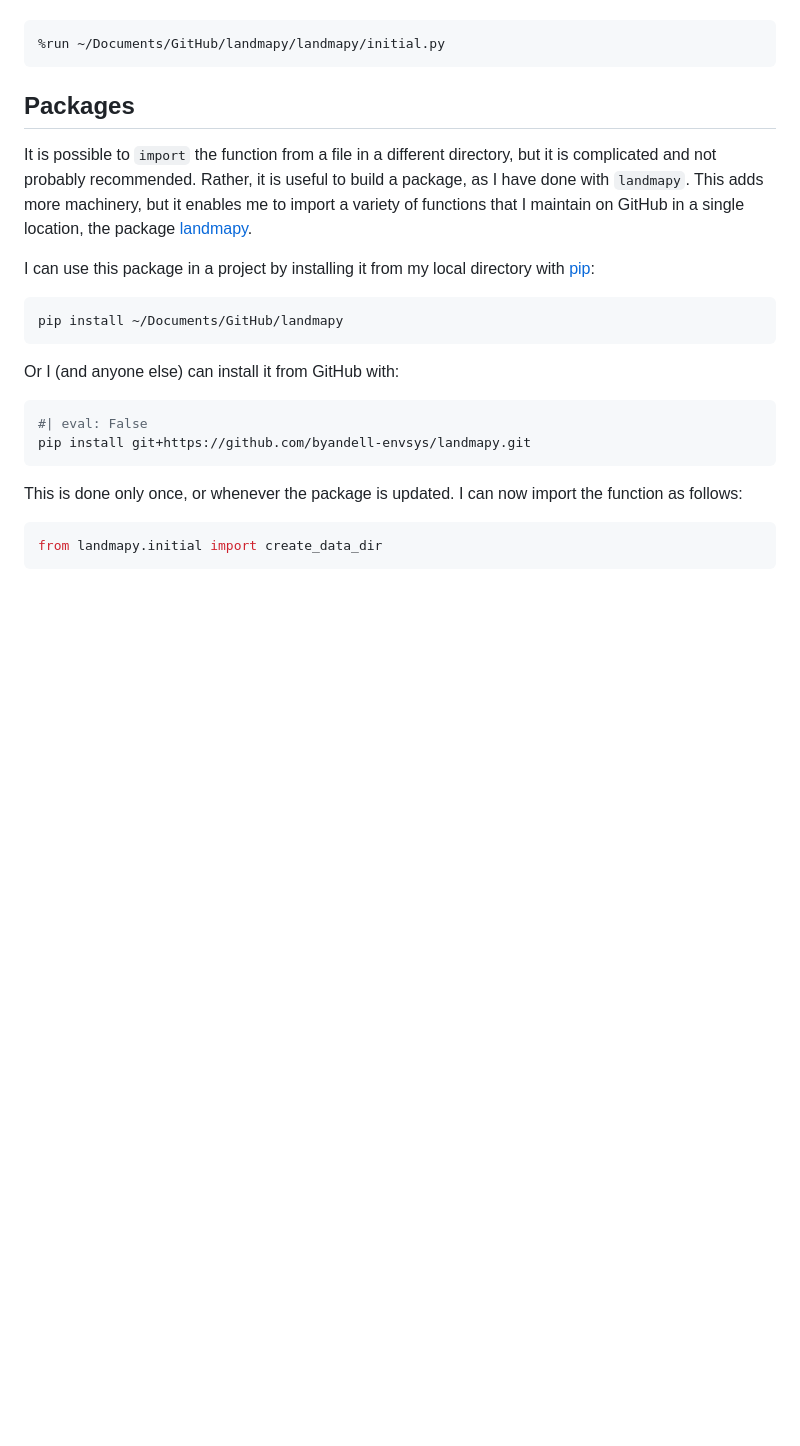
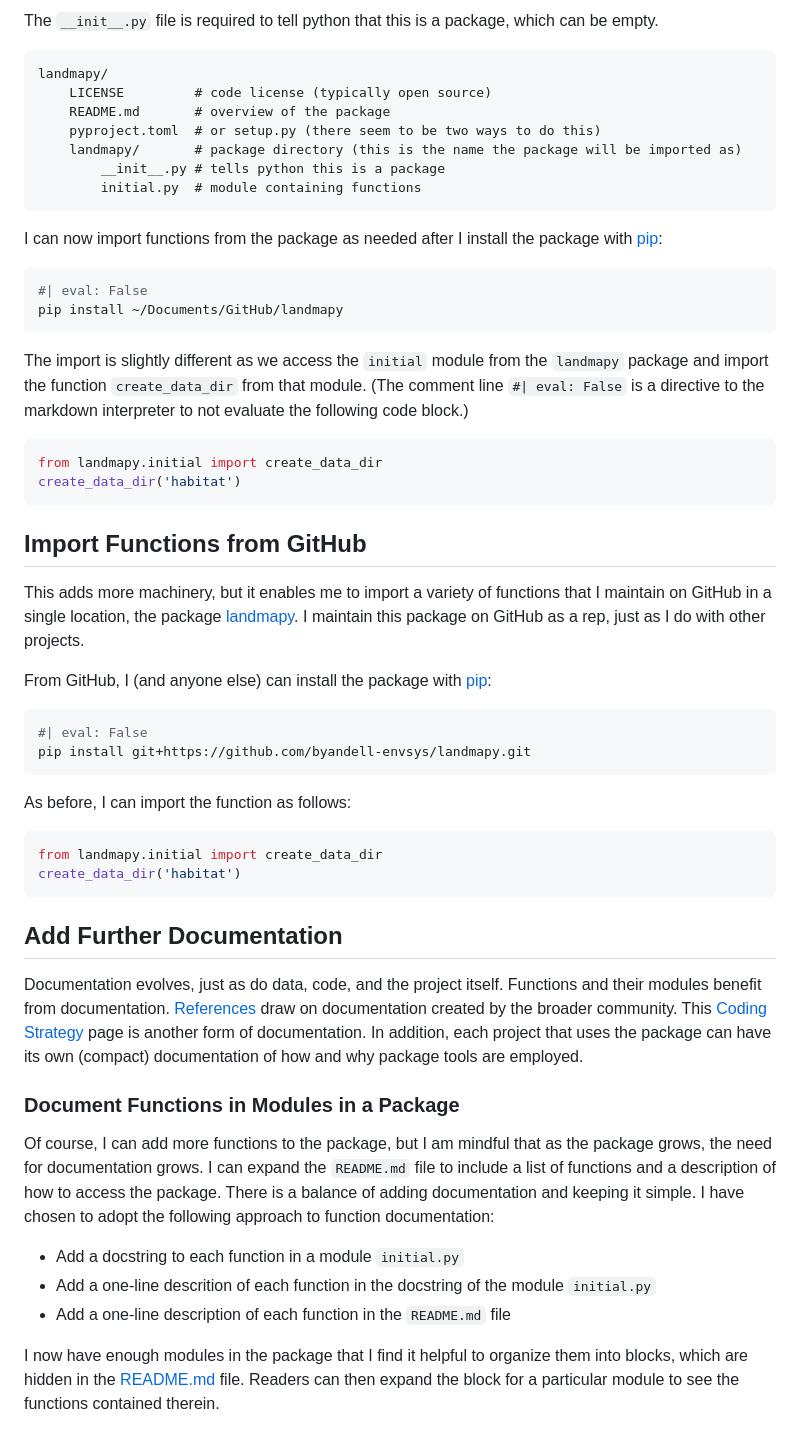
Before and after one commit to byandell-envsys/landmapy, a Markdown page: strategy.md, the part around the change printed below. Drawn GitHub-style; blank space fills up the shorter version.

````diff
--- a/strategy.md
+++ b/strategy.md
@@ -135,35 +208,85 @@ so I could import the function as follows:
+The `__init__.py` file is required to tell python that this is a package,
+which can be empty.
+
+```
+landmapy/
+    LICENSE         # code license (typically open source)
+    README.md       # overview of the package
+    pyproject.toml  # or setup.py (there seem to be two ways to do this)
+    landmapy/       # package directory (this is the name the package will be imported as)
+        __init__.py # tells python this is a package
+        initial.py  # module containing functions
+```
+
+I can now import functions from the package as needed after I install the package with
+[pip](https://pypi.org/project/pip/):
 
 ```python
-%run ~/Documents/GitHub/landmapy/landmapy/initial.py
+#| eval: False
+pip install ~/Documents/GitHub/landmapy
 ```
 
-## Packages
+The import is slightly different as we access the `initial` module from the `landmapy` package
+and import the function `create_data_dir` from that module.
+(The comment line `#| eval: False` is a directive to the markdown interpreter
+to not evaluate the following code block.)
 
-It is possible to `import` the function from a file in a different directory,
-but it is complicated and not probably recommended.
-Rather, it is useful to build a package, as I have done with `landmapy`.
+```python
+from landmapy.initial import create_data_dir
+create_data_dir('habitat')
+```
+
+## Import Functions from GitHub
+
 This adds more machinery, but it enables me to import a variety of functions
 that I maintain on GitHub in a single location, the package
 [landmapy](https://github.com/byandell-envsys/landmapy).
+I maintain this package on GitHub as a rep, just as I do with other projects.
 
-I can use this package in a project by installing it from my local directory with
+From GitHub, I (and anyone else) can install the package with
 [pip](https://pypi.org/project/pip/):
-
-```python
-pip install ~/Documents/GitHub/landmapy
-```
-
-Or I (and anyone else) can install it from GitHub with:
 
 ```python
 #| eval: False
 pip install git+https://github.com/byandell-envsys/landmapy.git
 ```
 
-This is done only once, or whenever the package is updated.
-I can now import the function as follows:
+As before, I can import the function as follows:
 
 
 ```python
 from landmapy.initial import create_data_dir
+create_data_dir('habitat')
 ```
+
+## Add Further Documentation
+
+Documentation evolves, just as do data, code, and the project itself.
+Functions and their modules benefit from documentation.
+[References](references.md)
+draw on documentation created by the broader community.
+This
+[Coding Strategy](strategy.md)
+page is another form of documentation.
+In addition, each project that uses the package can have
+its own (compact) documentation of how and why package tools are employed.
+
+### Document Functions in Modules in a Package
+
+Of course, I can add more functions to the package,
+but I am mindful that as the package grows,
+the need for documentation grows.
+I can expand the `README.md` file to include a list of functions
+and a description of how to access the package.
+There is a balance of adding documentation and keeping it simple.
+I have chosen to adopt the following approach to function documentation:
+
+- Add a docstring to each function in a module `initial.py`
+- Add a one-line descrition of each function in the docstring of the module `initial.py`
+- Add a one-line description of each function in the `README.md` file
+
+I now have enough modules in the package that I find it helpful to organize
+them into blocks, which are hidden in the
+[README.md](README.md)
+file.
+Readers can then expand the block for a particular module to see the functions contained therein.
````
Also changed, not shown: other parts of strategy.md (+92 -19 lines).
